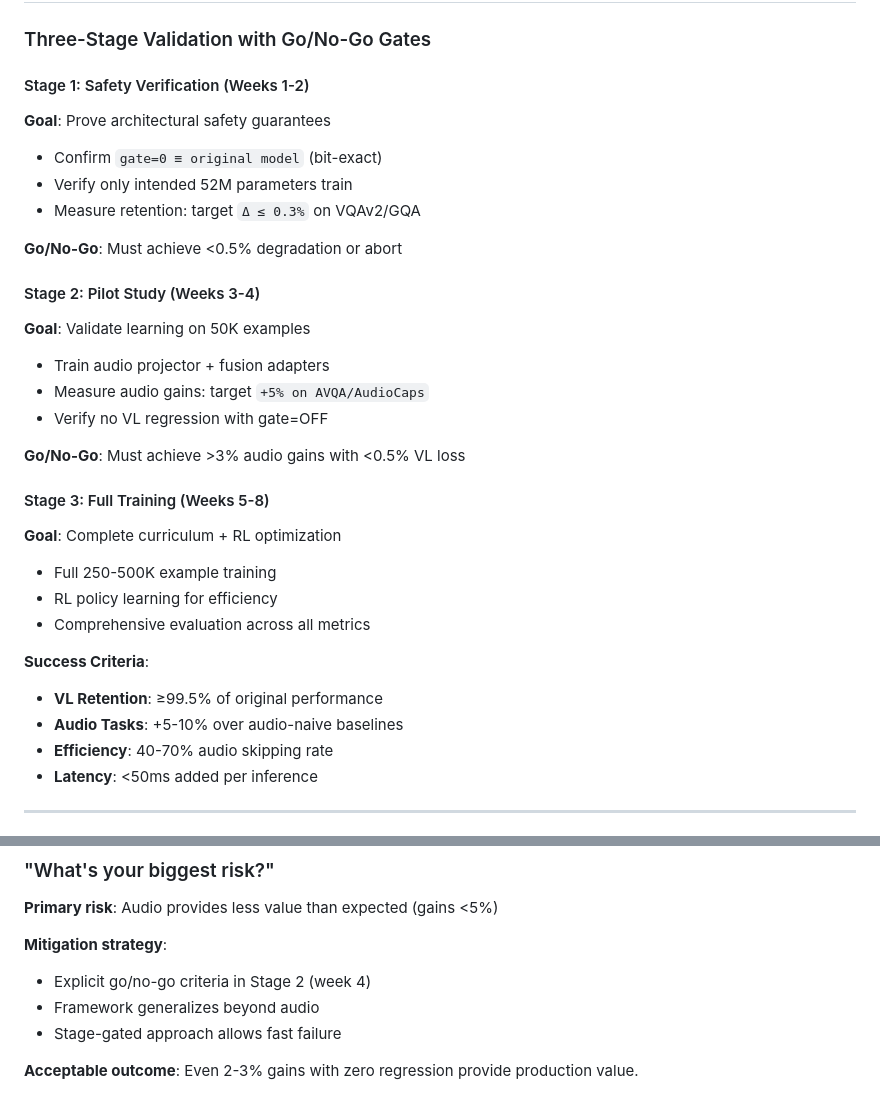
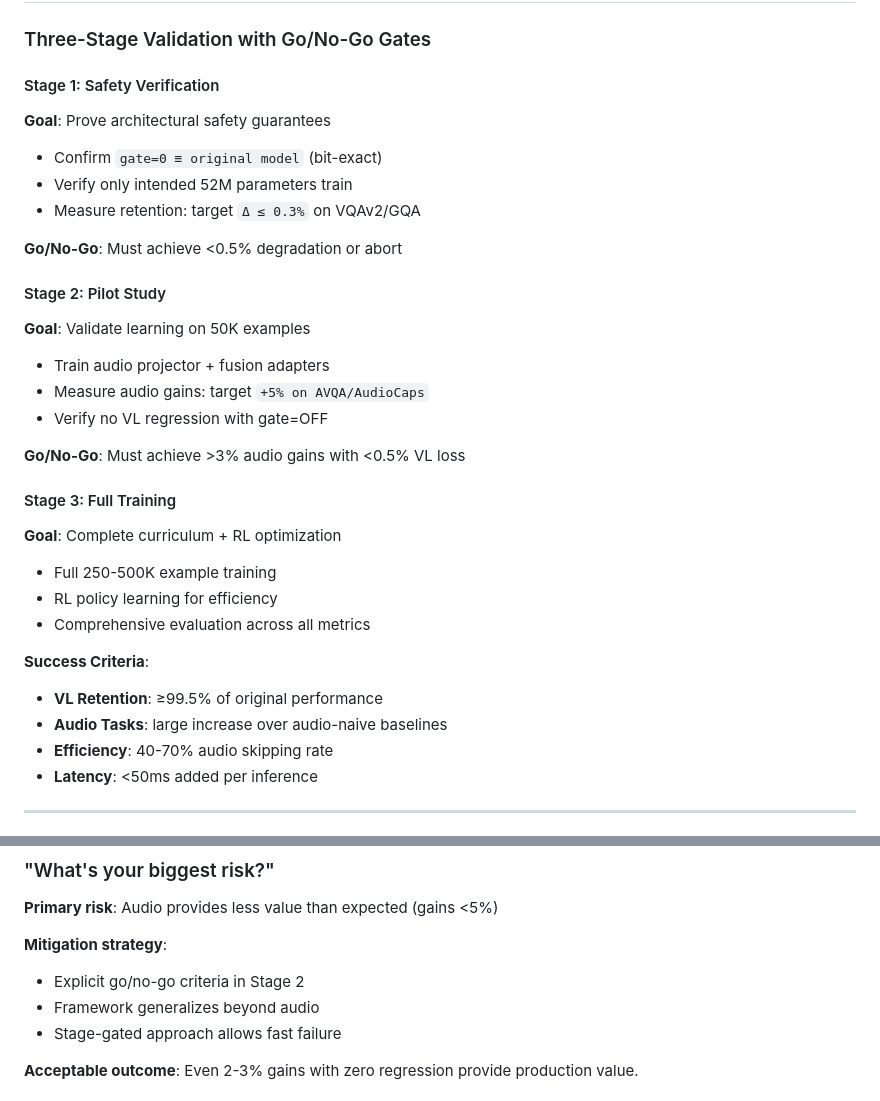
Before and after one commit to Robbyswimmer/SAFE, a Markdown page: safe.md, 2 parts joined by grey strips. Rendered like a GitHub page.

```diff
--- a/safe.md
+++ b/safe.md
@@ -130,7 +130,7 @@ With learned policy achieving `P(use_audio) ≈ 0.3-0.6`:
 
 ### Three-Stage Validation with Go/No-Go Gates
 
-#### Stage 1: Safety Verification (Weeks 1-2)
+#### Stage 1: Safety Verification
 **Goal**: Prove architectural safety guarantees
 - Confirm `gate=0 ≡ original model` (bit-exact)
 - Verify only intended 52M parameters train
@@ -138,7 +138,7 @@ With learned policy achieving `P(use_audio) ≈ 0.3-0.6`:
 
 **Go/No-Go**: Must achieve <0.5% degradation or abort
 
-#### Stage 2: Pilot Study (Weeks 3-4)
+#### Stage 2: Pilot Study
 **Goal**: Validate learning on 50K examples
 - Train audio projector + fusion adapters
 - Measure audio gains: target `+5% on AVQA/AudioCaps`
@@ -146,7 +146,7 @@ With learned policy achieving `P(use_audio) ≈ 0.3-0.6`:
 
 **Go/No-Go**: Must achieve >3% audio gains with <0.5% VL loss
 
-#### Stage 3: Full Training (Weeks 5-8)
+#### Stage 3: Full Training
 **Goal**: Complete curriculum + RL optimization
 - Full 250-500K example training
 - RL policy learning for efficiency
@@ -154,7 +154,7 @@ With learned policy achieving `P(use_audio) ≈ 0.3-0.6`:
 
 **Success Criteria**:
 - **VL Retention**: ≥99.5% of original performance
-- **Audio Tasks**: +5-10% over audio-naive baselines
+- **Audio Tasks**: large increase over audio-naive baselines
 - **Efficiency**: 40-70% audio skipping rate
 - **Latency**: <50ms added per inference
 
@@ -534,7 +534,7 @@ Our approach **mathematically guarantees** zero regression, not just hopes for i
 **Primary risk**: Audio provides less value than expected (gains <5%)
 
 **Mitigation strategy**:
-- Explicit go/no-go criteria in Stage 2 (week 4)
+- Explicit go/no-go criteria in Stage 2
 - Framework generalizes beyond audio
 - Stage-gated approach allows fast failure
 
```
